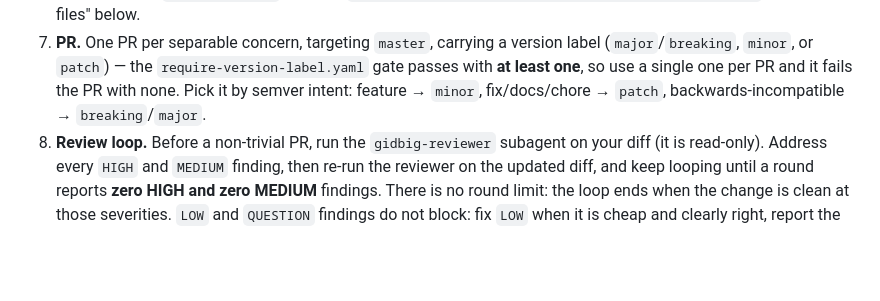
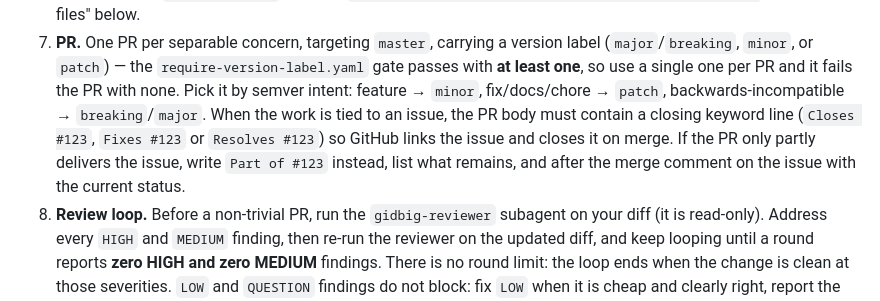
Before and after one commit to toksikk/gidbig, a Markdown page: .opencode/agents/gidbig-dev.md, the part around the change. Rendered like a GitHub page; blank space fills up the shorter version.

```diff
--- a/.opencode/agents/gidbig-dev.md
+++ b/.opencode/agents/gidbig-dev.md
@@ -108,7 +108,12 @@ The rule summaries later in this file are a convenience; on any conflict,
    `require-version-label.yaml` gate passes with **at least one**, so use a
    single one per PR and it fails the PR with none. Pick it by semver
    intent: feature → `minor`, fix/docs/chore → `patch`,
-   backwards-incompatible → `breaking`/`major`.
+   backwards-incompatible → `breaking`/`major`. When the work is tied to an
+   issue, the PR body must contain a closing keyword line (`Closes #123`,
+   `Fixes #123` or `Resolves #123`) so GitHub links the issue and closes it on
+   merge. If the PR only partly delivers the issue, write `Part of #123`
+   instead, list what remains, and after the merge comment on the issue with
+   the current status.
 8. **Review loop.** Before a non-trivial PR, run the `gidbig-reviewer` subagent
    on your diff (it is read-only). Address every `HIGH` and `MEDIUM` finding,
    then re-run the reviewer on the updated diff, and keep looping until a round
```
Also changed, not shown: .opencode/agents/gidbig-reviewer.md (+4 -1 lines), CLAUDE.md (+2 -0 lines).
